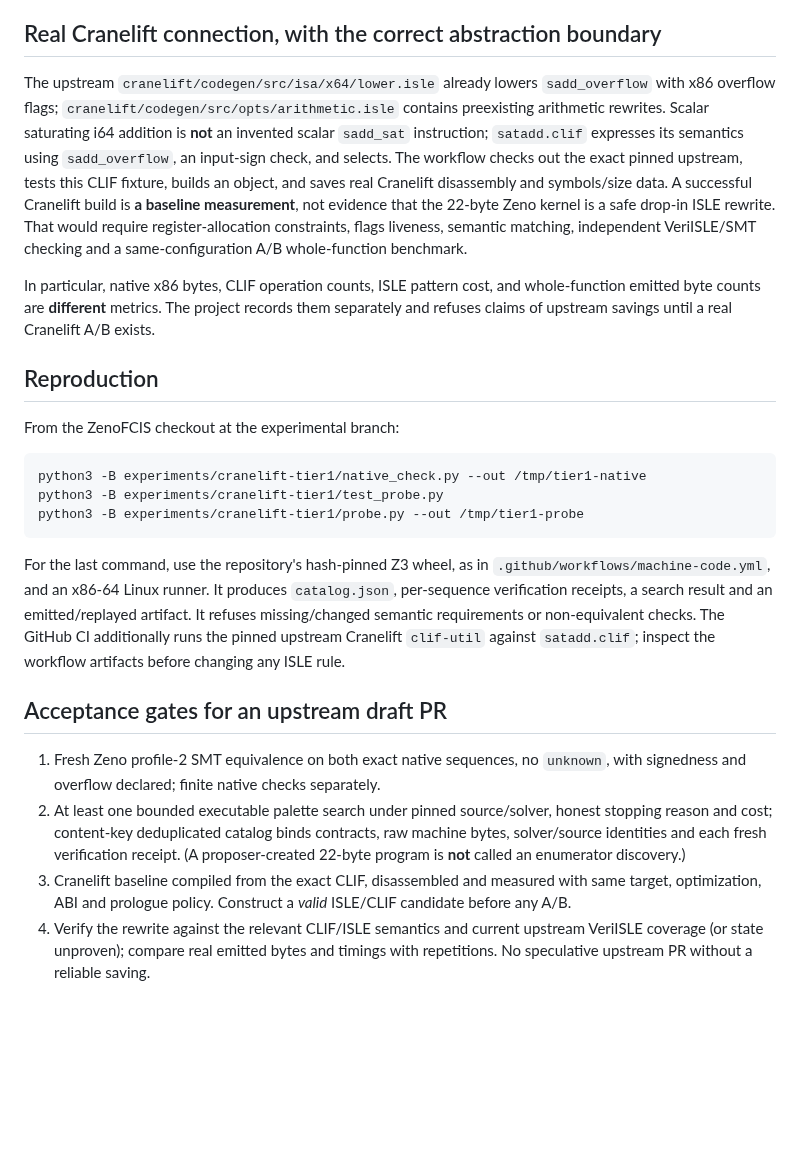
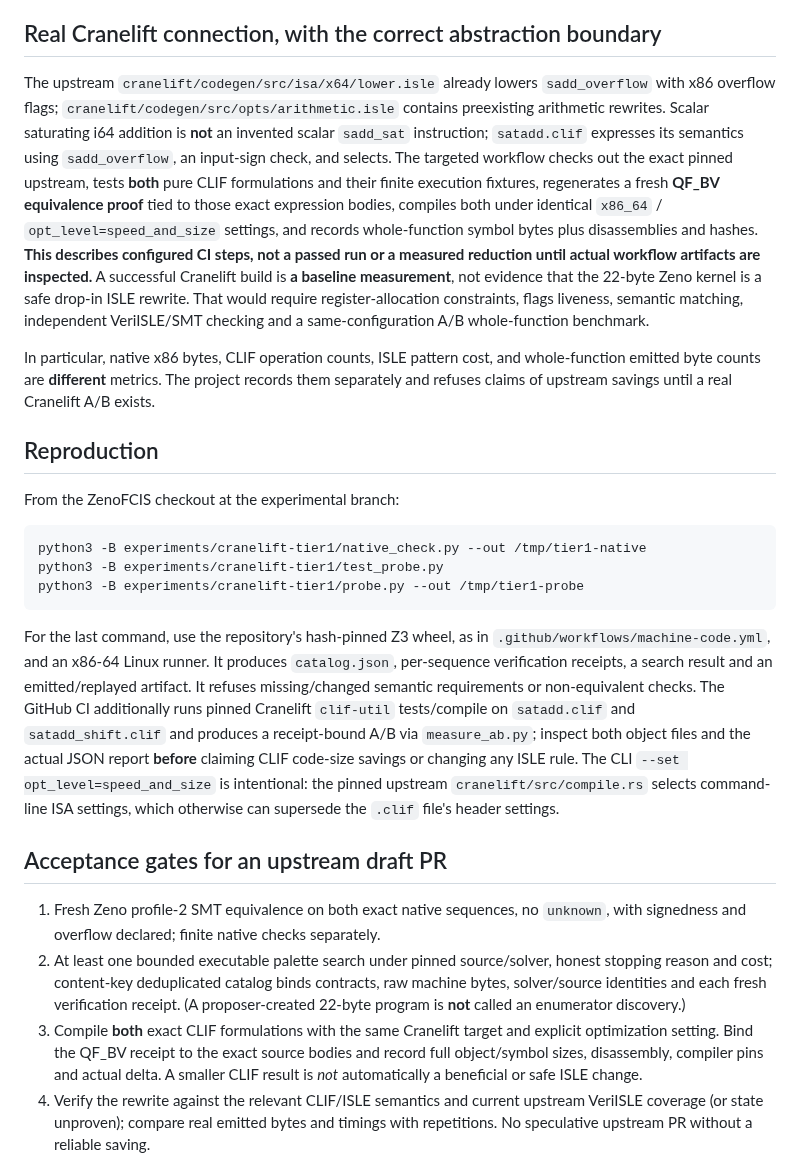
Before and after one commit to TheDarkLightX/ZenoFCIS, a Markdown page: experiments/cranelift-tier1/README.md, the part around the change. Rendered like a GitHub page; blank space fills up the shorter version.

Commit message:
docs(tier1): document pinned CLIF proof and controlled whole-function A/B limitations

````diff
--- a/experiments/cranelift-tier1/README.md
+++ b/experiments/cranelift-tier1/README.md
@@ -12,7 +12,7 @@ The ZenoFCIS independent profile-2 SMT checker can quantify all 64-bit x/y input
 
 ## Real Cranelift connection, with the correct abstraction boundary
 
-The upstream `cranelift/codegen/src/isa/x64/lower.isle` already lowers `sadd_overflow` with x86 overflow flags; `cranelift/codegen/src/opts/arithmetic.isle` contains preexisting arithmetic rewrites. Scalar saturating i64 addition is **not** an invented scalar `sadd_sat` instruction; `satadd.clif` expresses its semantics using `sadd_overflow`, an input-sign check, and selects. The workflow checks out the exact pinned upstream, tests this CLIF fixture, builds an object, and saves real Cranelift disassembly and symbols/size data. A successful Cranelift build is **a baseline measurement**, not evidence that the 22-byte Zeno kernel is a safe drop-in ISLE rewrite. That would require register-allocation constraints, flags liveness, semantic matching, independent VeriISLE/SMT checking and a same-configuration A/B whole-function benchmark.
+The upstream `cranelift/codegen/src/isa/x64/lower.isle` already lowers `sadd_overflow` with x86 overflow flags; `cranelift/codegen/src/opts/arithmetic.isle` contains preexisting arithmetic rewrites. Scalar saturating i64 addition is **not** an invented scalar `sadd_sat` instruction; `satadd.clif` expresses its semantics using `sadd_overflow`, an input-sign check, and selects. The targeted workflow checks out the exact pinned upstream, tests **both** pure CLIF formulations and their finite execution fixtures, regenerates a fresh **QF_BV equivalence proof** tied to those exact expression bodies, compiles both under identical `x86_64` / `opt_level=speed_and_size` settings, and records whole-function symbol bytes plus disassemblies and hashes. **This describes configured CI steps, not a passed run or a measured reduction until actual workflow artifacts are inspected.** A successful Cranelift build is **a baseline measurement**, not evidence that the 22-byte Zeno kernel is a safe drop-in ISLE rewrite. That would require register-allocation constraints, flags liveness, semantic matching, independent VeriISLE/SMT checking and a same-configuration A/B whole-function benchmark.
 
 In particular, native x86 bytes, CLIF operation counts, ISLE pattern cost, and whole-function emitted byte counts are **different** metrics. The project records them separately and refuses claims of upstream savings until a real Cranelift A/B exists.
 
@@ -26,13 +26,13 @@ python3 -B experiments/cranelift-tier1/test_probe.py
 python3 -B experiments/cranelift-tier1/probe.py --out /tmp/tier1-probe
 ```
 
-For the last command, use the repository's hash-pinned Z3 wheel, as in `.github/workflows/machine-code.yml`, and an x86-64 Linux runner. It produces `catalog.json`, per-sequence verification receipts, a search result and an emitted/replayed artifact. It refuses missing/changed semantic requirements or non-equivalent checks. The GitHub CI additionally runs the pinned upstream Cranelift `clif-util` against `satadd.clif`; inspect the workflow artifacts before changing any ISLE rule.
+For the last command, use the repository's hash-pinned Z3 wheel, as in `.github/workflows/machine-code.yml`, and an x86-64 Linux runner. It produces `catalog.json`, per-sequence verification receipts, a search result and an emitted/replayed artifact. It refuses missing/changed semantic requirements or non-equivalent checks. The GitHub CI additionally runs pinned Cranelift `clif-util` tests/compile on `satadd.clif` and `satadd_shift.clif` and produces a receipt-bound A/B via `measure_ab.py`; inspect both object files and the actual JSON report **before** claiming CLIF code-size savings or changing any ISLE rule. The CLI `--set opt_level=speed_and_size` is intentional: the pinned upstream `cranelift/src/compile.rs` selects command-line ISA settings, which otherwise can supersede the `.clif` file's header settings.
 
 ## Acceptance gates for an upstream draft PR
 
 1. Fresh Zeno profile-2 SMT equivalence on both exact native sequences, no `unknown`, with signedness and overflow declared; finite native checks separately.
 2. At least one bounded executable palette search under pinned source/solver, honest stopping reason and cost; content-key deduplicated catalog binds contracts, raw machine bytes, solver/source identities and each fresh verification receipt. (A proposer-created 22-byte program is **not** called an enumerator discovery.)
-3. Cranelift baseline compiled from the exact CLIF, disassembled and measured with same target, optimization, ABI and prologue policy. Construct a *valid* ISLE/CLIF candidate before any A/B.
+3. Compile **both** exact CLIF formulations with the same Cranelift target and explicit optimization setting. Bind the QF_BV receipt to the exact source bodies and record full object/symbol sizes, disassembly, compiler pins and actual delta. A smaller CLIF result is *not* automatically a beneficial or safe ISLE change.
 4. Verify the rewrite against the relevant CLIF/ISLE semantics and current upstream VeriISLE coverage (or state unproven); compare real emitted bytes and timings with repetitions. No speculative upstream PR without a reliable saving.
 
 We have permission to edit our experimental ZenoFCIS branch only; there is no push access to `bytecodealliance/wasmtime`. Never alter ZenoFCIS `main`, the 2.7 release draft, or upstream in this experiment.
````
